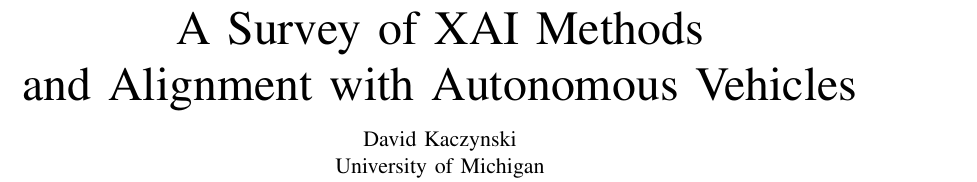
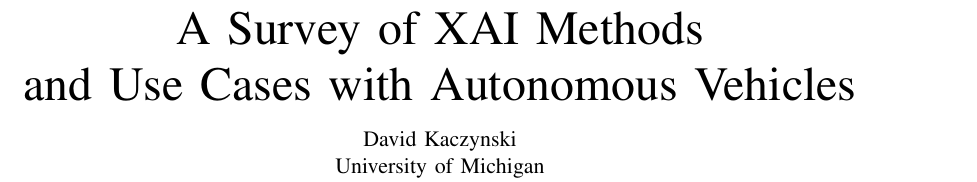
Before and after one commit to dkaczynski/xai-in-av, a LaTeX paper (main.tex): part of page 1 of 6, cut so that both start at the same text. Compiled offline with pdfLaTeX.

Commit message:
Update title.

```diff
--- a/main.tex
+++ b/main.tex
@@ -2,7 +2,7 @@
 
 \begin{document}
 
-\title{A Survey of XAI Methods\\and Alignment with Autonomous Vehicles}
+\title{A Survey of XAI Methods\\and Use Cases with Autonomous Vehicles}
 \author{
     \IEEEauthorblockN{David Kaczynski}
     \\\IEEEauthorblockA{University of Michigan}
```
